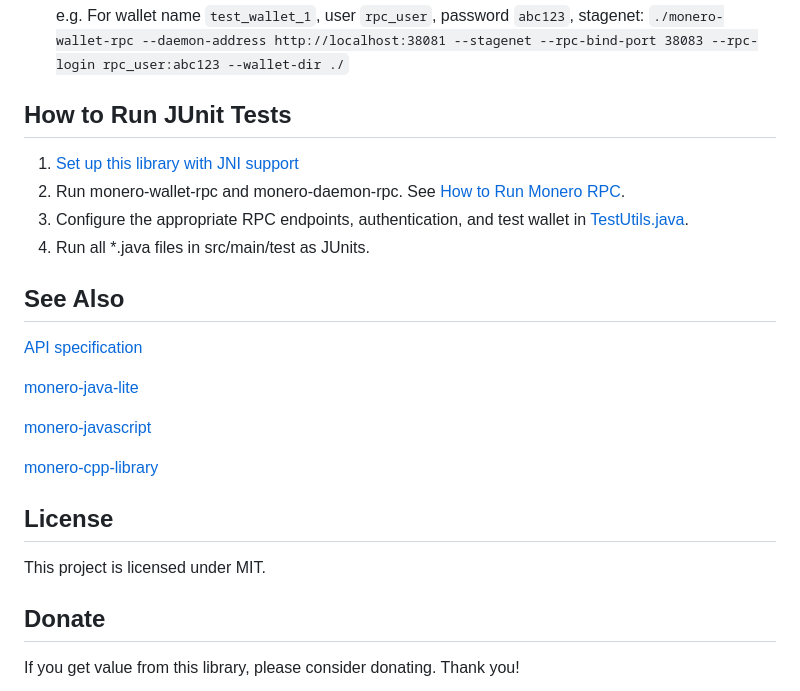
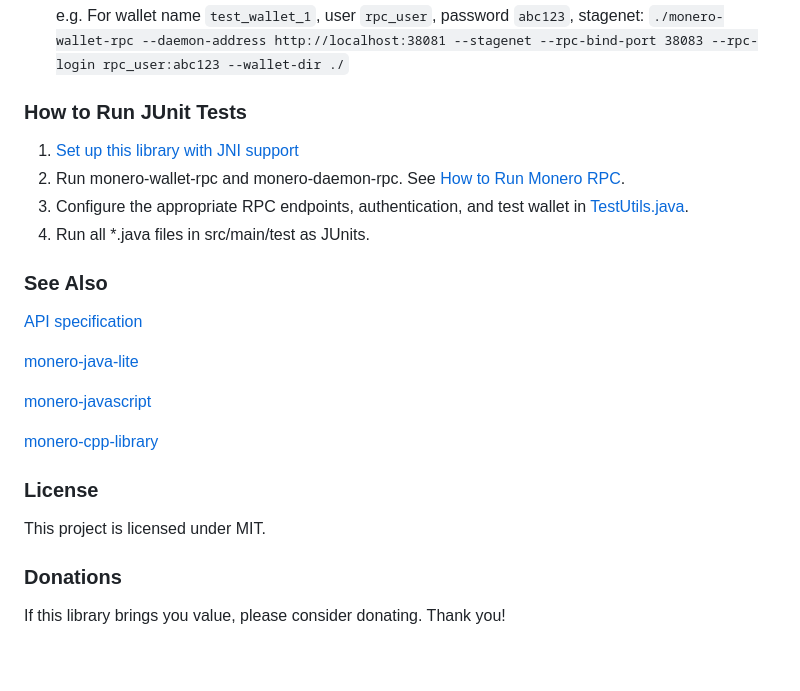
Before and after one commit to woodser/monero-java, a Markdown page: README.md, the part around one of its changes. Rendered like a GitHub page; blank space fills up the shorter version.

```diff
--- a/README.md
+++ b/README.md
@@ -177,14 +191,14 @@ If you want to process binary data or use a Monero wallet using JNI instead of R
 
 	e.g. For wallet name `test_wallet_1`, user `rpc_user`, password `abc123`, stagenet: `./monero-wallet-rpc --daemon-address http://localhost:38081 --stagenet --rpc-bind-port 38083 --rpc-login rpc_user:abc123 --wallet-dir ./`
 
-## How to Run JUnit Tests
+### How to Run JUnit Tests
 
 1. [Set up this library with JNI support](#how-to-use-this-library)
 2. Run monero-wallet-rpc and monero-daemon-rpc.  See [How to Run Monero RPC](#how-to-run-monero-rpc).
 3. Configure the appropriate RPC endpoints, authentication, and test wallet in [TestUtils.java](src/test/java/utils/TestUtils.java).
 4. Run all *.java files in src/main/test as JUnits.
 
-## See Also
+### See Also
 
 [API specification](http://moneroecosystem.org/monero-java/monero-spec.pdf)
 
@@ -194,12 +208,12 @@ If you want to process binary data or use a Monero wallet using JNI instead of R
 
 [monero-cpp-library](https://github.com/woodser/monero-cpp-library)
 
-## License
+### License
 
 This project is licensed under MIT.
 
-## Donate
+### Donations
 
-If you get value from this library, please consider donating.  Thank you!
+If this library brings you value, please consider donating.  Thank you!
 
 <p align="center">
```
Also changed, not shown: other parts of README.md (+23 -10 lines), architecture.png (added), 1 other file.
